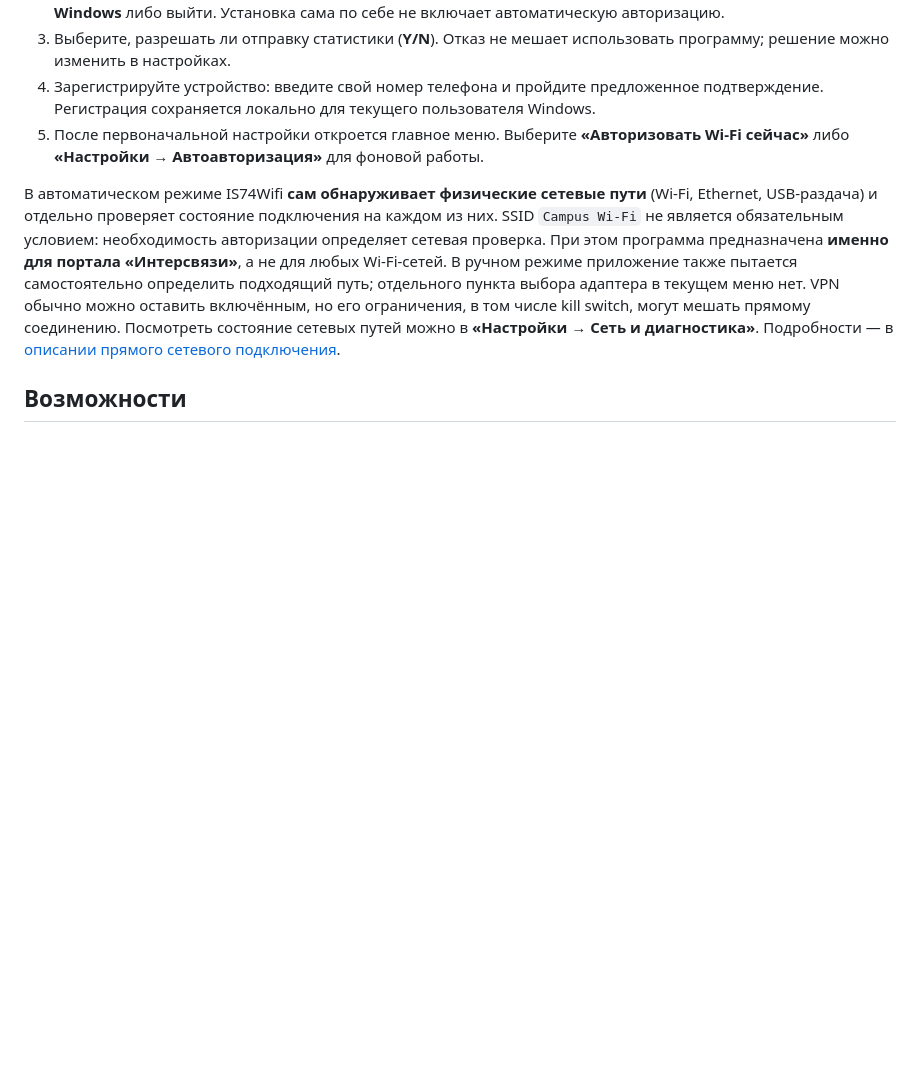
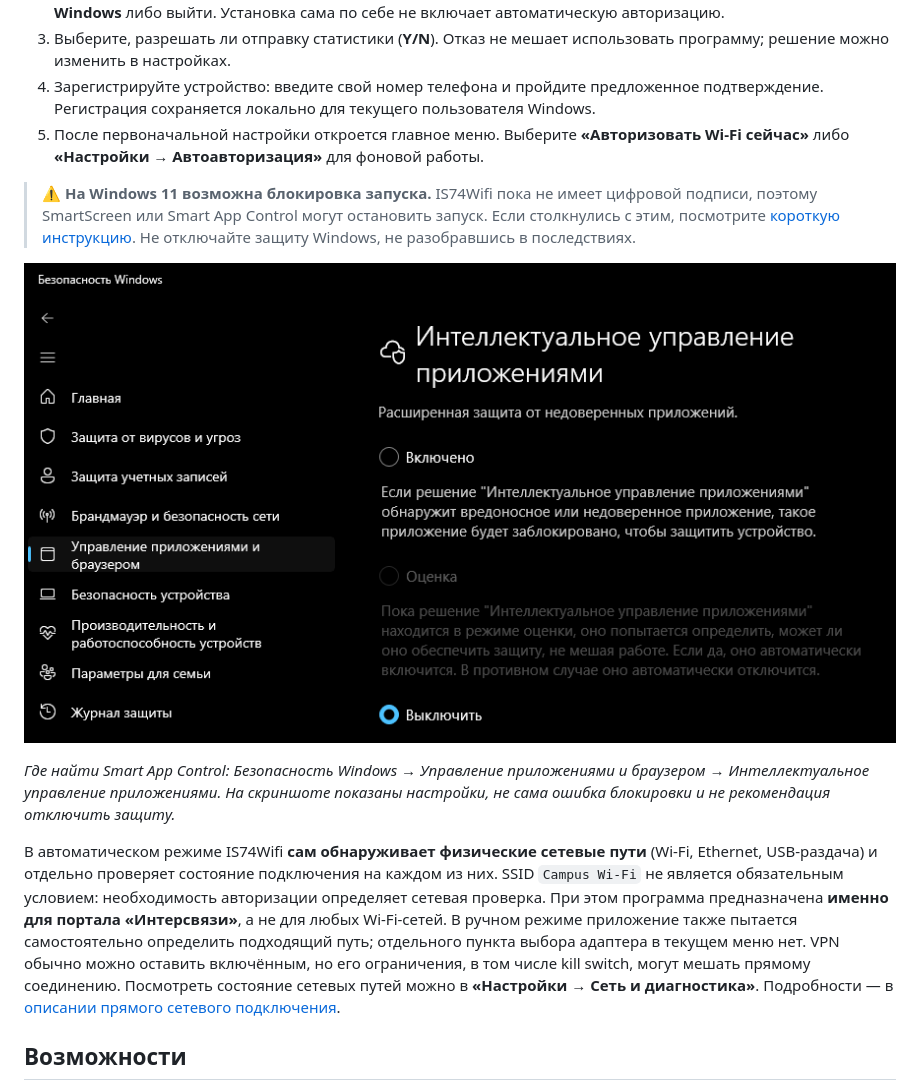
Before and after one commit to Lomikk/IntersvyazAutomaticWifi, a Markdown page: README.md, the part around the change. GitHub-like rendering; pictures changed too: docs/assets/windows-11-smart-app-control.png (added); blank space fills up the shorter version.

Commit message:
docs: add untrimmed Windows 11 Smart App Control screenshot and startup note

```diff
--- a/README.md
+++ b/README.md
@@ -19,6 +19,12 @@
 3. Выберите, разрешать ли отправку статистики (**Y/N**). Отказ не мешает использовать программу; решение можно изменить в настройках.
 4. Зарегистрируйте устройство: введите свой номер телефона и пройдите предложенное подтверждение. Регистрация сохраняется локально для текущего пользователя Windows.
 5. После первоначальной настройки откроется главное меню. Выберите **«Авторизовать Wi-Fi сейчас»** либо **«Настройки → Автоавторизация»** для фоновой работы.
+
+> ⚠️ **На Windows 11 возможна блокировка запуска.** IS74Wifi пока не имеет цифровой подписи, поэтому SmartScreen или Smart App Control могут остановить запуск. Если столкнулись с этим, посмотрите [короткую инструкцию](docs/windows-security.md). Не отключайте защиту Windows, не разобравшись в последствиях.
+
+![Раздел «Интеллектуальное управление приложениями» в «Безопасности Windows» — полный скриншот](docs/assets/windows-11-smart-app-control.png)
+
+*Где найти Smart App Control: Безопасность Windows → Управление приложениями и браузером → Интеллектуальное управление приложениями. На скриншоте показаны настройки, не сама ошибка блокировки и не рекомендация отключить защиту.*
 
 В автоматическом режиме IS74Wifi **сам обнаруживает физические сетевые пути** (Wi-Fi, Ethernet, USB-раздача) и отдельно проверяет состояние подключения на каждом из них. SSID `Campus Wi-Fi` не является обязательным условием: необходимость авторизации определяет сетевая проверка. При этом программа предназначена **именно для портала «Интерсвязи»**, а не для любых Wi-Fi-сетей. В ручном режиме приложение также пытается самостоятельно определить подходящий путь; отдельного пункта выбора адаптера в текущем меню нет. VPN обычно можно оставить включённым, но его ограничения, в том числе kill switch, могут мешать прямому соединению. Посмотреть состояние сетевых путей можно в **«Настройки → Сеть и диагностика»**. Подробности — в [описании прямого сетевого подключения](docs/direct-network.md).
 
```
